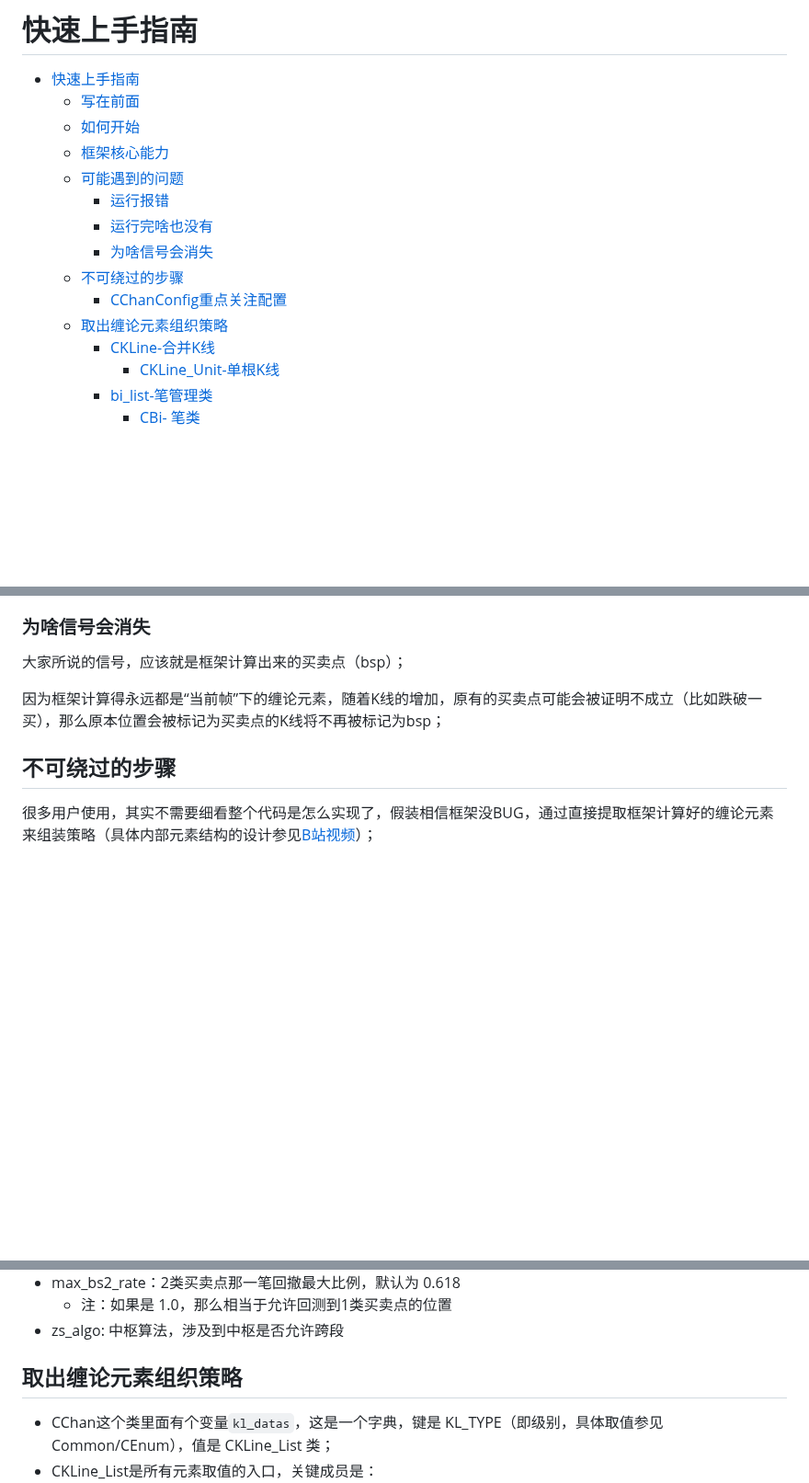
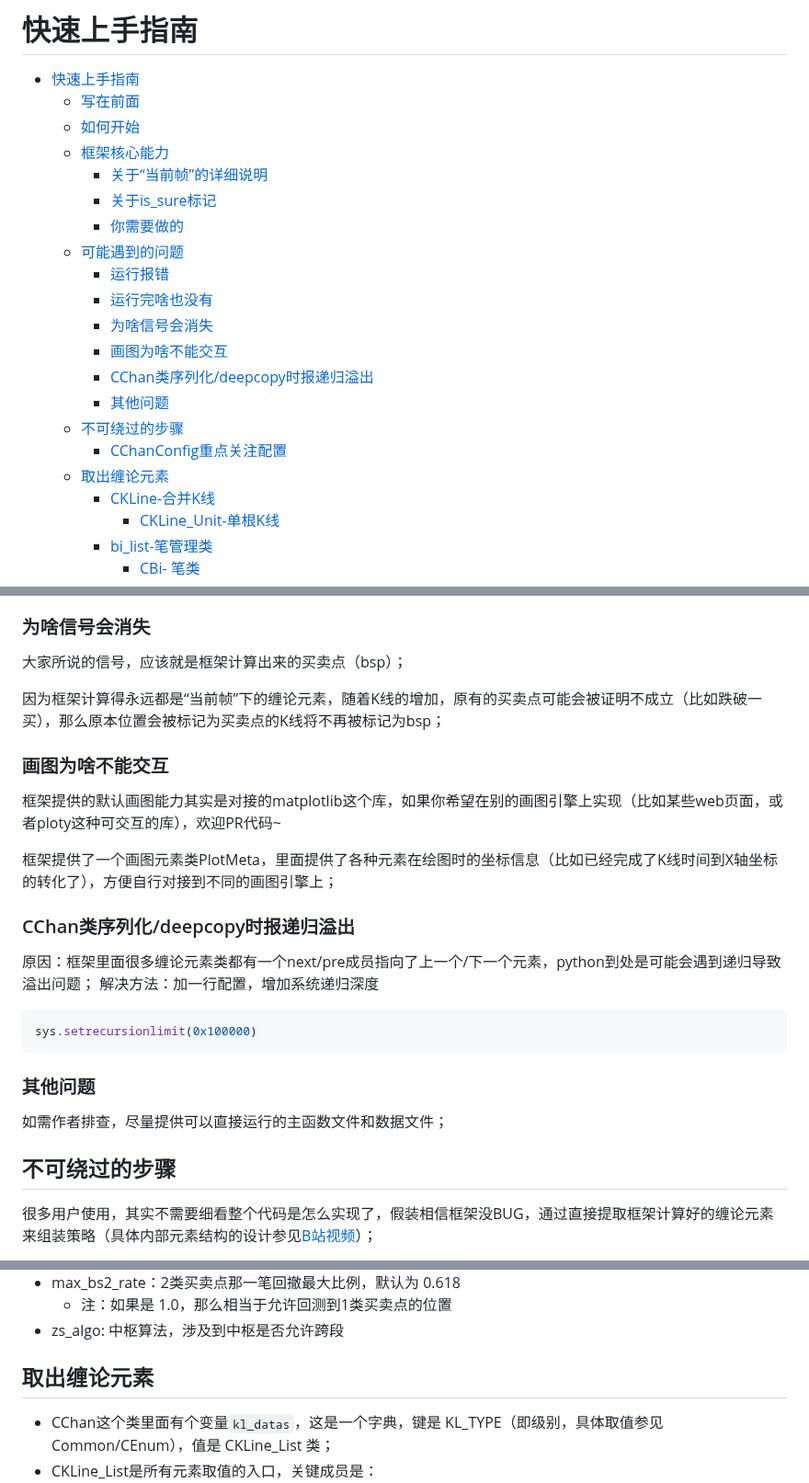
Before and after one commit to Vespa314/chan.py, a Markdown page: quick_guide.md, 3 parts joined by grey strips. Shown at 92% size. Rendered like a GitHub page; blank space fills up the shorter version.

Commit message:
doc: update quickguide

````diff
--- a/quick_guide.md
+++ b/quick_guide.md
@@ -4,13 +4,19 @@
   - [写在前面](#写在前面)
   - [如何开始](#如何开始)
   - [框架核心能力](#框架核心能力)
+    - [关于“当前帧”的详细说明](#关于当前帧的详细说明)
+    - [关于is\_sure标记](#关于is_sure标记)
+    - [你需要做的](#你需要做的)
   - [可能遇到的问题](#可能遇到的问题)
     - [运行报错](#运行报错)
     - [运行完啥也没有](#运行完啥也没有)
     - [为啥信号会消失](#为啥信号会消失)
+    - [画图为啥不能交互](#画图为啥不能交互)
+    - [CChan类序列化/deepcopy时报递归溢出](#cchan类序列化deepcopy时报递归溢出)
+    - [其他问题](#其他问题)
   - [不可绕过的步骤](#不可绕过的步骤)
     - [CChanConfig重点关注配置](#cchanconfig重点关注配置)
-  - [取出缠论元素组织策略](#取出缠论元素组织策略)
+  - [取出缠论元素](#取出缠论元素)
     - [CKLine-合并K线](#ckline-合并k线)
       - [CKLine\_Unit-单根K线](#ckline_unit-单根k线)
     - [bi\_list-笔管理类](#bi_list-笔管理类)
@@ -108,6 +153,24 @@
 大家所说的信号，应该就是框架计算出来的买卖点（bsp）；
 
 因为框架计算得永远都是“当前帧”下的缠论元素，随着K线的增加，原有的买卖点可能会被证明不成立（比如跌破一买），那么原本位置会被标记为买卖点的K线将不再被标记为bsp；
+
+
+### 画图为啥不能交互
+框架提供的默认画图能力其实是对接的matplotlib这个库，如果你希望在别的画图引擎上实现（比如某些web页面，或者ploty这种可交互的库），欢迎PR代码~
+
+框架提供了一个画图元素类PlotMeta，里面提供了各种元素在绘图时的坐标信息（比如已经完成了K线时间到X轴坐标的转化了），方便自行对接到不同的画图引擎上；
+
+
+### CChan类序列化/deepcopy时报递归溢出
+原因：框架里面很多缠论元素类都有一个next/pre成员指向了上一个/下一个元素，python到处是可能会遇到递归导致溢出问题；
+解决方法：加一行配置，增加系统递归深度
+
+```python
+sys.setrecursionlimit(0x100000)
+```
+
+### 其他问题
+如需作者排查，尽量提供可以直接运行的主函数文件和数据文件；
 
 
 ## 不可绕过的步骤
@@ -136,7 +199,7 @@ CChanConfig里面提供了很多的配置，其中很多人最容易被影响到
     - 注：如果是 1.0，那么相当于允许回测到1类买卖点的位置
 - zs_algo: 中枢算法，涉及到中枢是否允许跨段
 
-## 取出缠论元素组织策略
+## 取出缠论元素
 - CChan这个类里面有个变量`kl_datas`，这是一个字典，键是 KL_TYPE（即级别，具体取值参见Common/CEnum），值是 CKLine_List 类；
 - CKLine_List是所有元素取值的入口，关键成员是：
   - lst: List[CKLine]：所有的合并K线
````
Also changed, not shown: other parts of quick_guide.md (+53 -0 lines), Image/frame.png (added).
